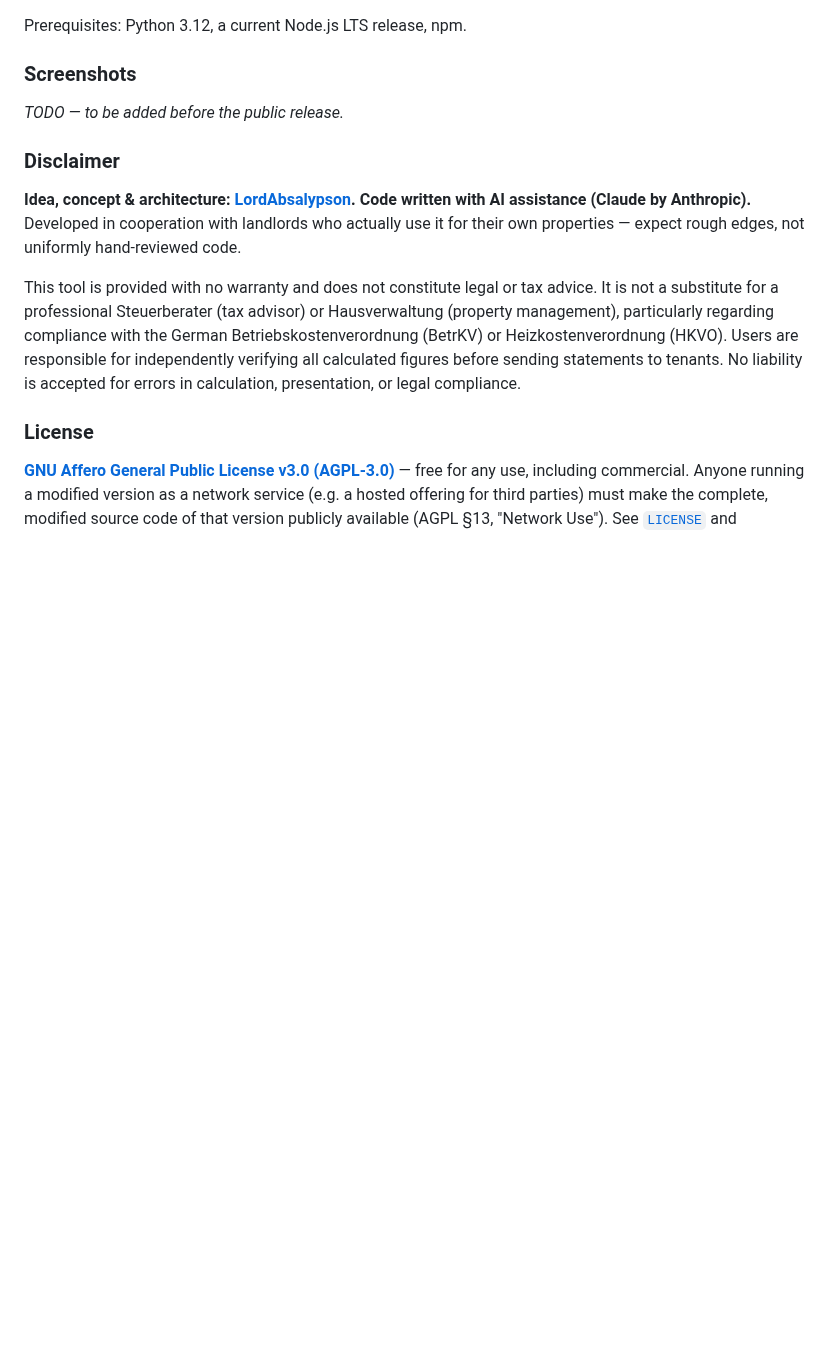
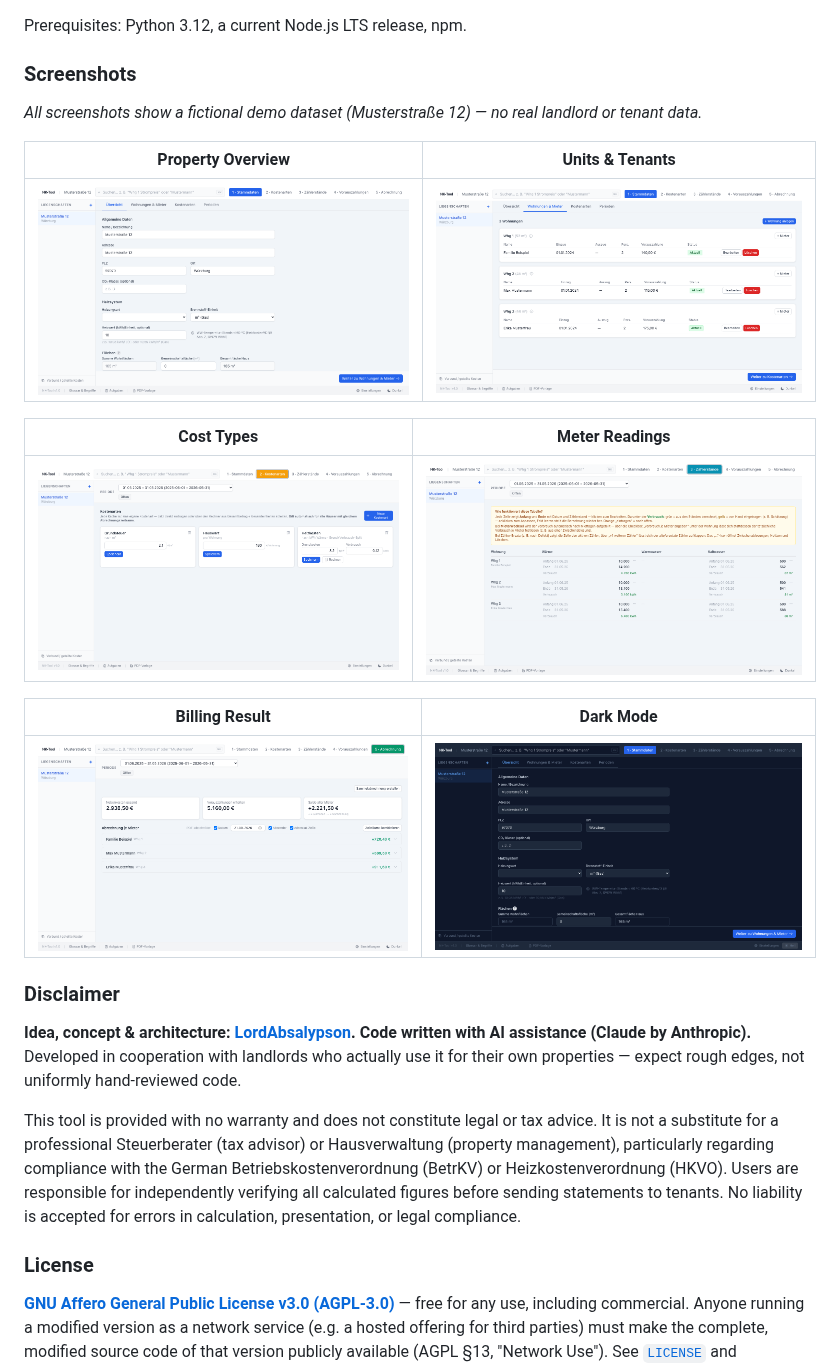
Before and after one commit to LordAbsalypson/nk-tool, a Markdown page: README.md, the part around one of its changes. GitHub-like rendering; pictures changed too: docs/screenshots/01_stammdaten.png (added), docs/screenshots/02_wohnungen_mieter.png (added), docs/screenshots/03_kostenarten.png (added); blank space fills up the shorter version.

```diff
--- a/README.md
+++ b/README.md
@@ -236,7 +249,20 @@ Prerequisites: Python 3.12, a current Node.js LTS release, npm.
 
 ### Screenshots
 
-*TODO — to be added before the public release.*
+*All screenshots show a fictional demo dataset (Musterstraße 12) — no real landlord or tenant
+data.*
+
+| Property Overview | Units & Tenants |
+|---|---|
+| ![Property overview](docs/screenshots/01_stammdaten.png) | ![Units and tenants](docs/screenshots/02_wohnungen_mieter.png) |
+
+| Cost Types | Meter Readings |
+|---|---|
+| ![Cost type configuration](docs/screenshots/03_kostenarten.png) | ![Meter readings overview](docs/screenshots/04_zaehlerstaende.png) |
+
+| Billing Result | Dark Mode |
+|---|---|
+| ![Billing result per tenant](docs/screenshots/05_abrechnung.png) | ![Dark mode](docs/screenshots/06_dark_mode.png) |
 
 ### Disclaimer
 
```
Also changed, not shown: other parts of README.md (+14 -1 lines), 2 other files.
